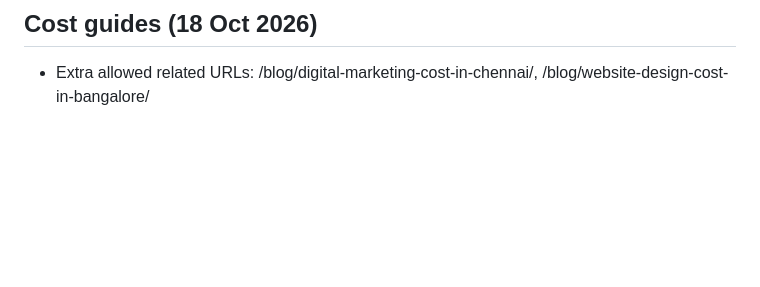
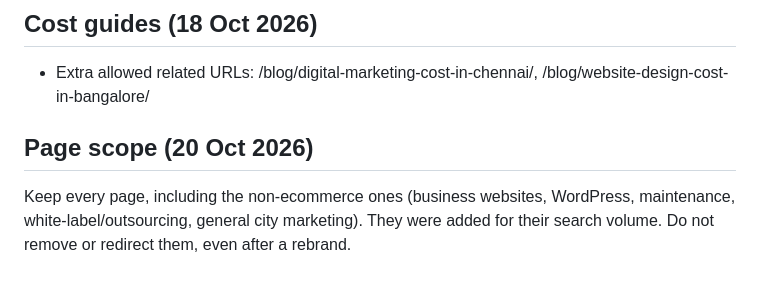
Before and after one commit to lpheavydeals/magnus-path, a Markdown page: docs/content-brief.md, the part around the change. Rendered like a GitHub page; blank space fills up the shorter version.

Commit message:
Record decision to keep non-ecommerce pages
Co-Authored-By: Claude Opus 5.5 <noreply@anthropic.com>
Claude-Session: https://claude.ai/code/session_01FHMLu692q2iDkhZE8o5ZpS

```diff
--- a/docs/content-brief.md
+++ b/docs/content-brief.md
@@ -169,3 +169,7 @@ Never invent a street address; use the city name only in copy (the full addresse
 
 ## Cost guides (18 Oct 2026)
 - Extra allowed related URLs: /blog/digital-marketing-cost-in-chennai/, /blog/website-design-cost-in-bangalore/
+
+## Page scope (20 Oct 2026)
+Keep every page, including the non-ecommerce ones (business websites, WordPress, maintenance, white-label/outsourcing,
+general city marketing). They were added for their search volume. Do not remove or redirect them, even after a rebrand.
```
